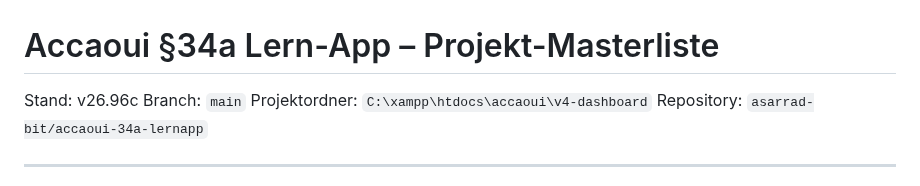
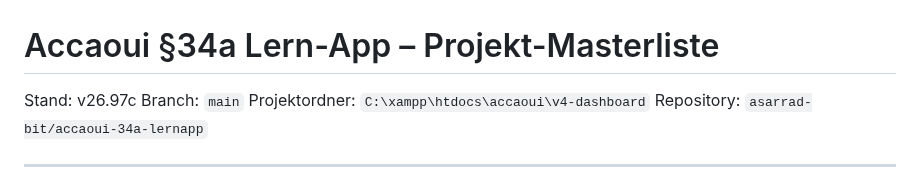
Before and after one commit to asarrad-bit/accaoui-34a-lernapp, a Markdown page: docs/PROJECT_MASTERLIST.md, the part around one of its changes. Rendered like a GitHub page.

Commit message:
v26.97c update project masterlist for certificate data export rejection status state

```diff
--- a/docs/PROJECT_MASTERLIST.md
+++ b/docs/PROJECT_MASTERLIST.md
@@ -1,6 +1,6 @@
 # Accaoui §34a Lern-App – Projekt-Masterliste
 
-Stand: v26.96c
+Stand: v26.97c
 Branch: `main`
 Projektordner: `C:\xampp\htdocs\accaoui\v4-dashboard`
 Repository: `asarrad-bit/accaoui-34a-lernapp`
```
Also changed, not shown: other parts of docs/PROJECT_MASTERLIST.md (+3 -0 lines).
